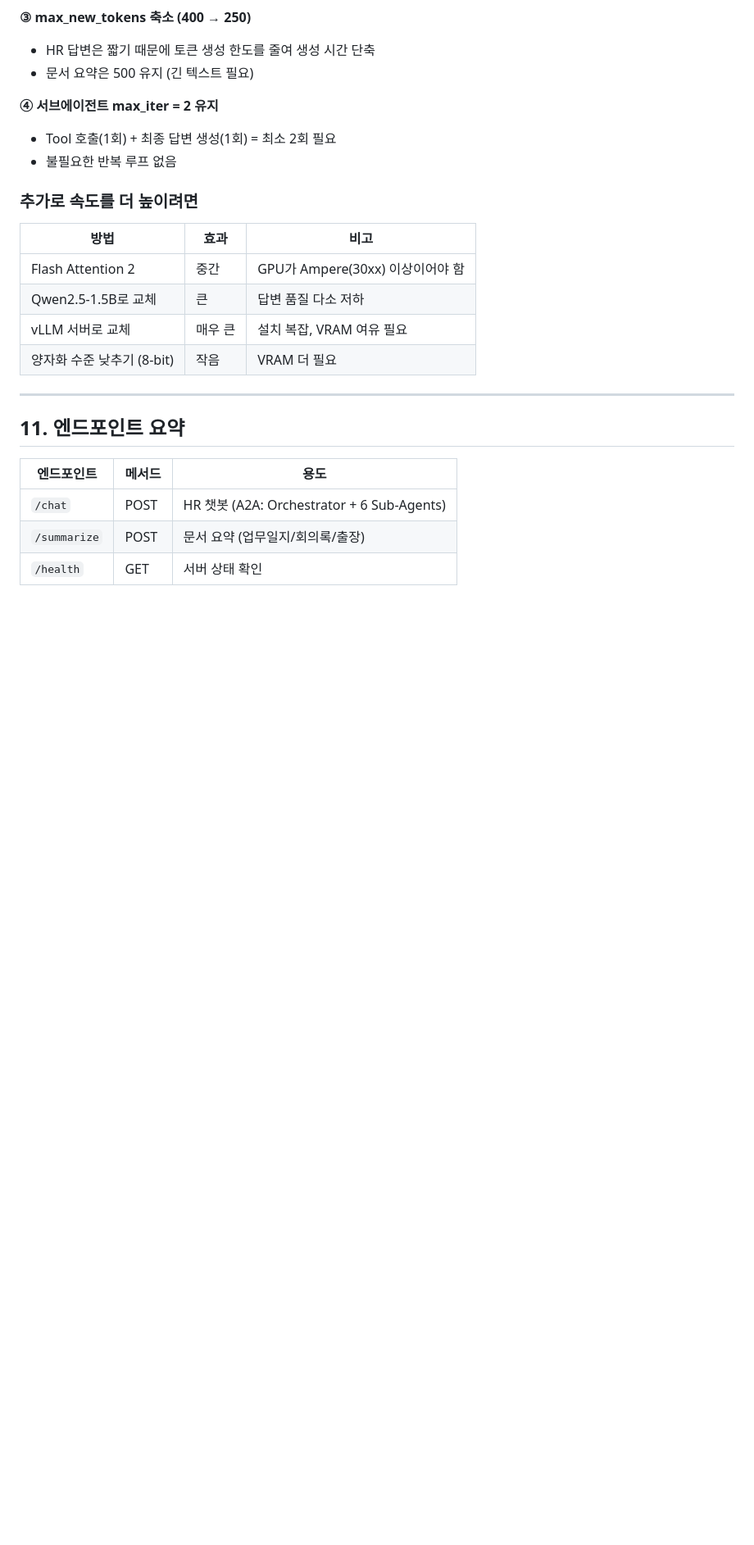
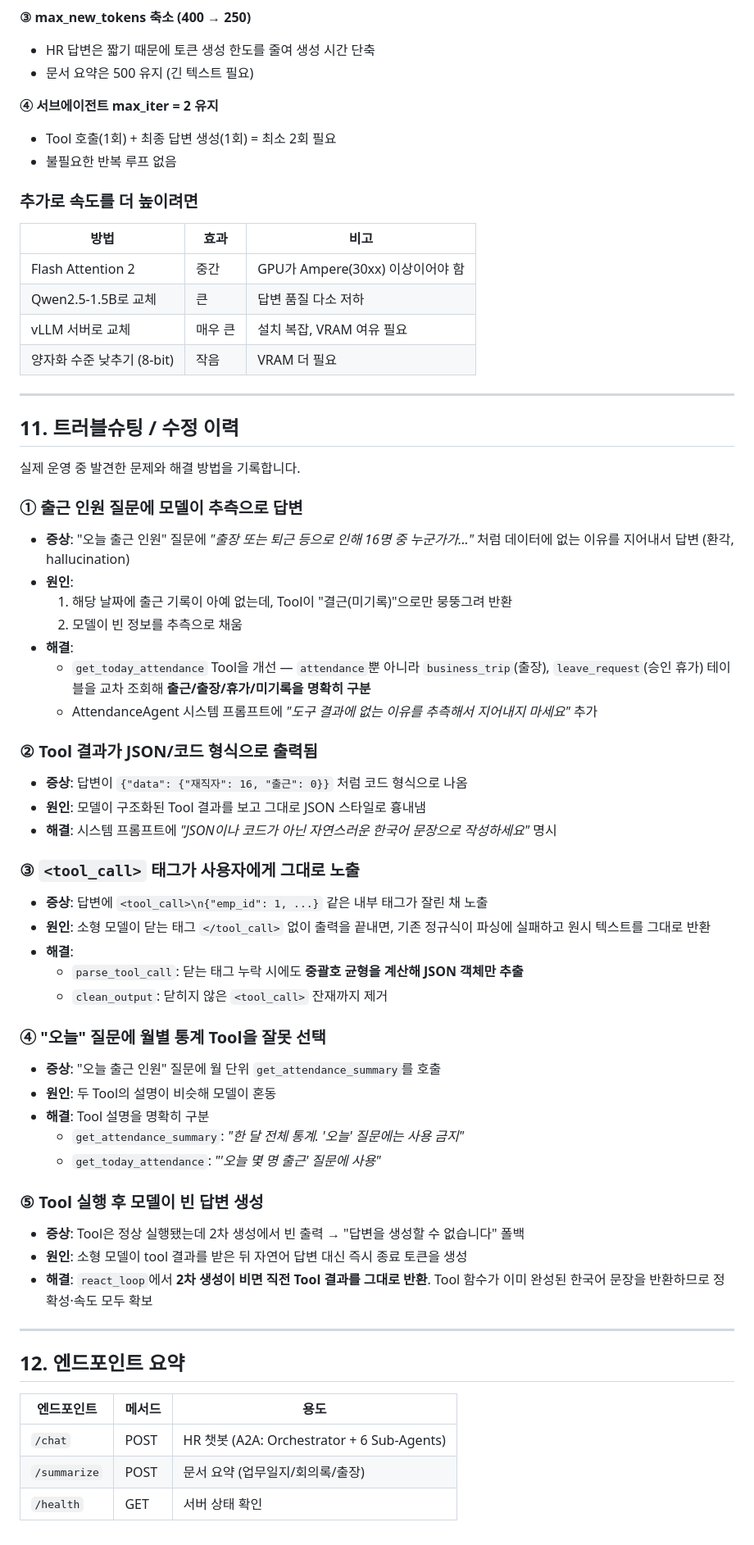
Before and after one commit to thdgkdud75/PeopleFlow, a Markdown page: AI_AGENT_GUIDE.md, the part around the change. Shown at 82% size. GitHub-like rendering; blank space fills up the shorter version.

Commit message:
fix: 출근 현황 환각·태그 노출·빈답변 등 챗봇 정확성 개선
문제 → 해결:
- 출근 인원에 추측(출장/퇴근) 환각 → 출장/휴가/미기록 교차조회 + 추측금지 프롬프트
- Tool 결과 JSON 출력 → 자연어 문장 강제 프롬프트
- <tool_call> 태그 노출 → 중괄호 균형 파싱 + clean_output 강화
- "오늘" 질문에 월별 Tool 오선택 → Tool 설명 명확화
- Tool 실행 후 빈 답변 → 빈 출력 시 Tool 결과 직접 반환 폴백
- AI_AGENT_GUIDE.md: 트러블슈팅/수정 이력 섹션 추가

Co-Authored-By: Claude Opus 4.8 <noreply@anthropic.com>

```diff
--- a/AI_AGENT_GUIDE.md
+++ b/AI_AGENT_GUIDE.md
@@ -313,7 +313,55 @@ ROUTING_RULES = [
 
 ---
 
-## 11. 엔드포인트 요약
+## 11. 트러블슈팅 / 수정 이력
+
+실제 운영 중 발견한 문제와 해결 방법을 기록합니다.
+
+### ① 출근 인원 질문에 모델이 추측으로 답변
+
+- **증상**: "오늘 출근 인원" 질문에 *"출장 또는 퇴근 등으로 인해 16명 중 누군가가..."* 처럼
+  데이터에 없는 이유를 지어내서 답변 (환각, hallucination)
+- **원인**:
+  1. 해당 날짜에 출근 기록이 아예 없는데, Tool이 "결근(미기록)"으로만 뭉뚱그려 반환
+  2. 모델이 빈 정보를 추측으로 채움
+- **해결**:
+  - `get_today_attendance` Tool을 개선 — `attendance`뿐 아니라 `business_trip`(출장),
+    `leave_request`(승인 휴가) 테이블을 교차 조회해 **출근/출장/휴가/미기록을 명확히 구분**
+  - AttendanceAgent 시스템 프롬프트에 *"도구 결과에 없는 이유를 추측해서 지어내지 마세요"* 추가
+
+### ② Tool 결과가 JSON/코드 형식으로 출력됨
+
+- **증상**: 답변이 `{"data": {"재직자": 16, "출근": 0}}` 처럼 코드 형식으로 나옴
+- **원인**: 모델이 구조화된 Tool 결과를 보고 그대로 JSON 스타일로 흉내냄
+- **해결**: 시스템 프롬프트에 *"JSON이나 코드가 아닌 자연스러운 한국어 문장으로 작성하세요"* 명시
+
+### ③ `<tool_call>` 태그가 사용자에게 그대로 노출
+
+- **증상**: 답변에 `<tool_call>\n{"emp_id": 1, ...}` 같은 내부 태그가 잘린 채 노출
+- **원인**: 소형 모델이 닫는 태그 `</tool_call>` 없이 출력을 끝내면, 기존 정규식이
+  파싱에 실패하고 원시 텍스트를 그대로 반환
+- **해결**:
+  - `parse_tool_call`: 닫는 태그 누락 시에도 **중괄호 균형을 계산해 JSON 객체만 추출**
+  - `clean_output`: 닫히지 않은 `<tool_call>` 잔재까지 제거
+
+### ④ "오늘" 질문에 월별 통계 Tool을 잘못 선택
+
+- **증상**: "오늘 출근 인원" 질문에 월 단위 `get_attendance_summary`를 호출
+- **원인**: 두 Tool의 설명이 비슷해 모델이 혼동
+- **해결**: Tool 설명을 명확히 구분
+  - `get_attendance_summary`: *"한 달 전체 통계. '오늘' 질문에는 사용 금지"*
+  - `get_today_attendance`: *"'오늘 몇 명 출근' 질문에 사용"*
+
+### ⑤ Tool 실행 후 모델이 빈 답변 생성
+
+- **증상**: Tool은 정상 실행됐는데 2차 생성에서 빈 출력 → "답변을 생성할 수 없습니다" 폴백
+- **원인**: 소형 모델이 tool 결과를 받은 뒤 자연어 답변 대신 즉시 종료 토큰을 생성
+- **해결**: `react_loop`에서 **2차 생성이 비면 직전 Tool 결과를 그대로 반환**.
+  Tool 함수가 이미 완성된 한국어 문장을 반환하므로 정확성·속도 모두 확보
+
+---
+
+## 12. 엔드포인트 요약
 
 | 엔드포인트 | 메서드 | 용도 |
 |---|---|---|
```
